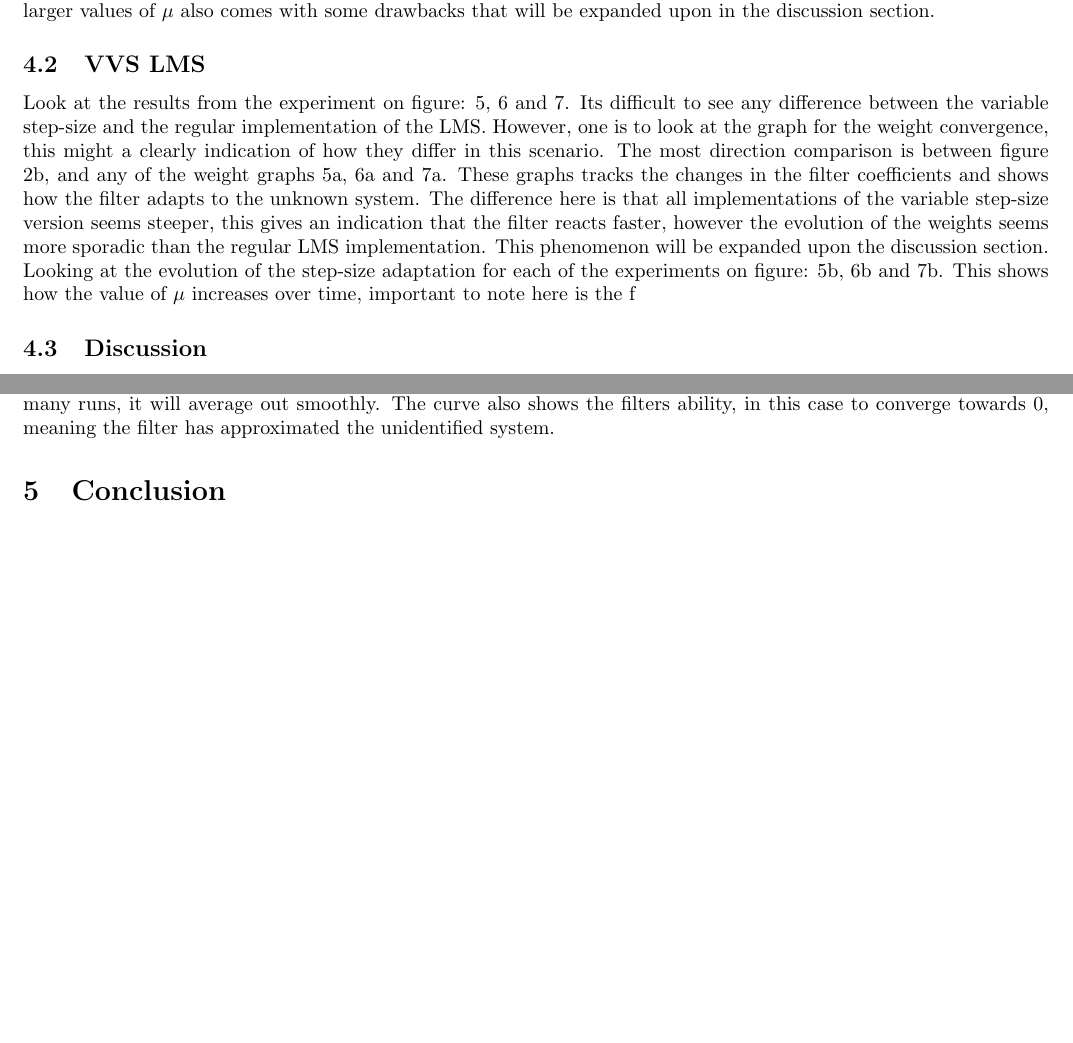
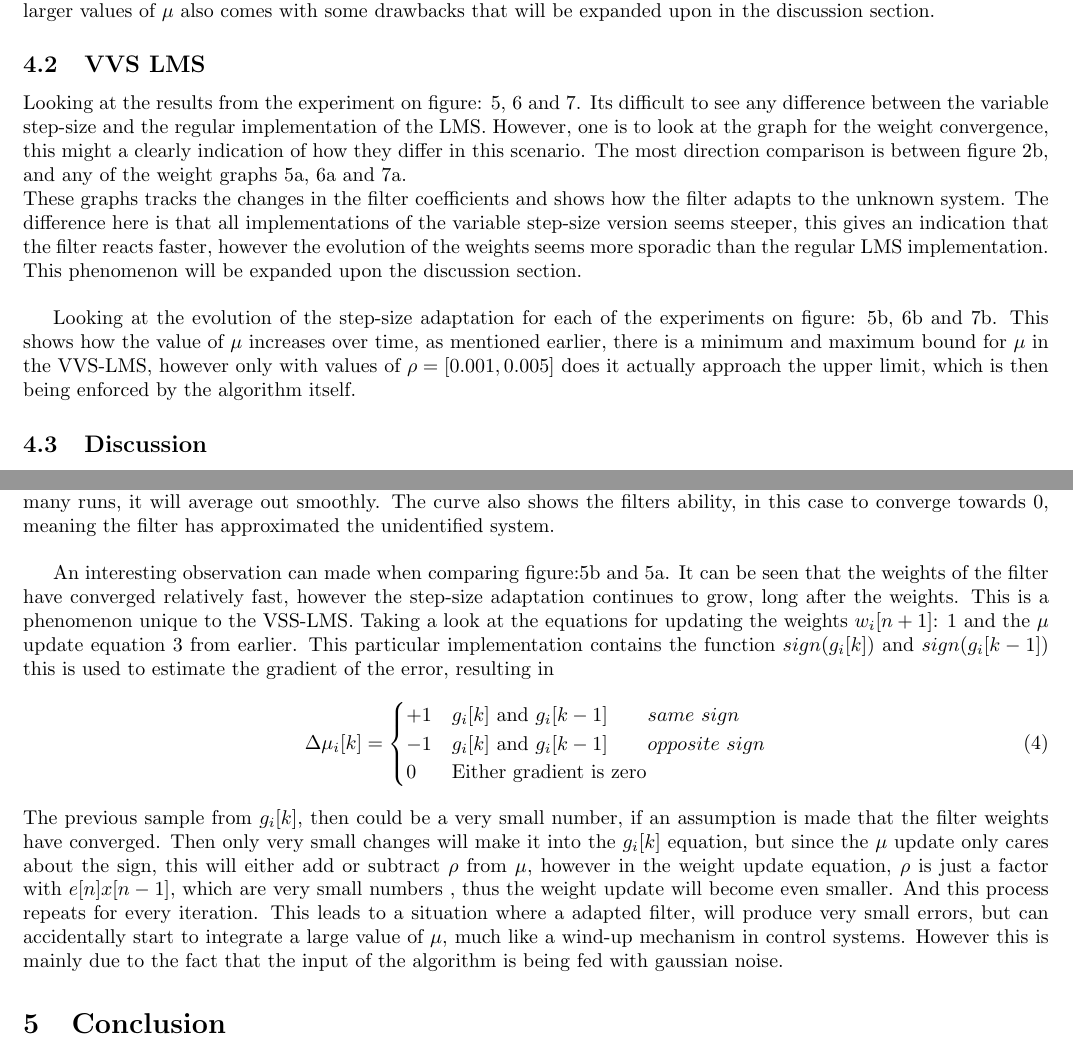
Before and after one commit to kaballian/ASP_E26, a LaTeX problem sheet (exam_2/exam2.tex, which reads exam_2/result_analysis.tex): two parts of pages 8 and 9 of 9, joined at a grey line, cut so that both start at the same text, the shorter picture padded with empty space. Compiled offline with pdfLaTeX.

Commit message:
getting closer

```diff
--- a/exam_2/result_analysis.tex
+++ b/exam_2/result_analysis.tex
@@ -98,19 +97,23 @@ but larger values of $\mu$ also comes with some drawbacks that will be expanded
 % irregularity as much as the smaller value.
 
 \subsection{VVS LMS}
-Look at the results from the experiment on figure: \ref{fig:VVSLMS_1_results}, \ref{fig:VVSLMS_2_results} and \ref{fig:VVSLMS_3_results}.
+Looking at the results from the experiment on figure: \ref{fig:VVSLMS_1_results}, \ref{fig:VVSLMS_2_results} and \ref{fig:VVSLMS_3_results}.
 Its difficult to see any difference between the variable step-size and the regular implementation of the LMS. However, one is to look at the
 graph for the weight convergence, this might a clearly indication of how they differ in this scenario. The most
 direction comparison is between figure \ref{fig:LMS_M_3_W}, and any of the weight graphs
-\ref{fig:VVSLMS_1_conv}, \ref{fig:VVSLMS_2_conv} and \ref{fig:VVSLMS_3_conv}. These graphs
+\ref{fig:VVSLMS_1_conv}, \ref{fig:VVSLMS_2_conv} and \ref{fig:VVSLMS_3_conv}.\\
+These graphs
 tracks the changes in the filter coefficients and shows how the filter adapts to the unknown system.
 The difference here is that all implementations of the variable step-size version seems steeper, this
 gives an indication that the filter reacts faster, however the evolution of the weights seems more sporadic than
 the regular LMS implementation. This phenomenon will be expanded upon the discussion section.
 \\
+
 Looking at the evolution of the step-size adaptation for each of the experiments on figure:
 \ref{fig:VVSLMS_1_adapt}, \ref{fig:VVSLMS_2_adapt} and \ref{fig:VVSLMS_3_adapt}. This shows how the value
-of $\mu$ increases over time, important to note here is the f
+of $\mu$ increases over time, as mentioned earlier, there is a minimum and maximum bound for $\mu$
+in the VVS-LMS, however only with values of $\rho=[0.001, 0.005]$ does it actually approach the upper limit,
+which is then being enforced by the algorithm itself.
 
 
 
@@ -141,16 +144,54 @@ it seems smooth, however this averages over 1000 runs, this does not mean that t
 itself will be smooth, but over the averaged runs, it is. The reason for this type of result
 is also the choice of input, where white gaussian noise is exhibits some fluctuations, when averaged
 over that many runs, it will average out smoothly. The curve also shows the filters
-ability, in this case to converge towards 0, meaning the filter has approximated the unidentified system.
+ability, in this case to converge towards 0, meaning the filter has approximated the unidentified system.\\
+
 
 %discuss calculating the maximum step size
+
+
+
+%discuss VVS LMS stability
+
+%discuss the weight shapes in VVS LMS vs regular LMS
+
+
+%discuss why the adaptation of step size, continues even after the weights have converged
+An interesting observation can made when comparing figure:\ref{fig:VVSLMS_1_adapt} and
+\ref{fig:VVSLMS_1_conv}. It can be seen that the weights of the filter have converged
+relatively fast, however the step-size adaptation continues to grow, long after the weights.
+This is a phenomenon unique to the VSS-LMS. Taking a look at the equations for updating the
+weights $w_i[n+1]$: \ref{VSS_LMS_W} and
+the $\mu$ update equation \ref{VSS_LMS_mu_update} from earlier. This particular implementation
+contains the function $sign(g_i[k])$ and $sign(g_i[k-1])$ this is used to estimate the gradient
+of the error, resulting in
+\begin{equation}
+    \Delta\mu_i[k] =
+    \begin{cases}
+        +1 & \text{$g_i[k]$ and $g_i[k-1] \qquad same \ sign$} \\
+        -1 & \text{$g_i[k]$ and $g_i[k-1] \qquad opposite \ sign$} \\
+        0 & \text{Either gradient is zero}
+    \end{cases}
+    \label{eq:gradient_signs}
+\end{equation}
+The previous sample from $g_i[k]$, then could be a very small number, if an assumption is made that
+the filter weights have converged. Then only very small changes will make it into the $g_i[k]$ equation,
+but since the $\mu$ update only cares about the sign, this will either add or subtract $\rho$ from $\mu$,
+however in the weight update equation, $\rho$ is just a factor with $e[n]x[n-1]$, which are very small numbers
+, thus the weight update will become even smaller. And this process repeats for every iteration. This leads to a situation
+where a adapted filter, will produce very small errors, but can accidentally start to integrate a large value of $\mu$,
+much like a wind-up mechanism in control systems. However this is mainly due to the fact that the
+input of the algorithm is being fed with gaussian noise.
+
+%maybe make an error plot of one of VSS-LMS
 
 
 %discuess the difficulties of actual implementation on slower systems
 %resource usage, speed and bandwidth
 
 
-%discuss VVS LMS stability
+
+
 
 
 
```
Also changed, not shown: exam_2/theoretical.tex (+15 -3 lines), exam_2/exam2.pdf, exam_2/result_analysis.tex (7 more changed lines), 3 other files.
